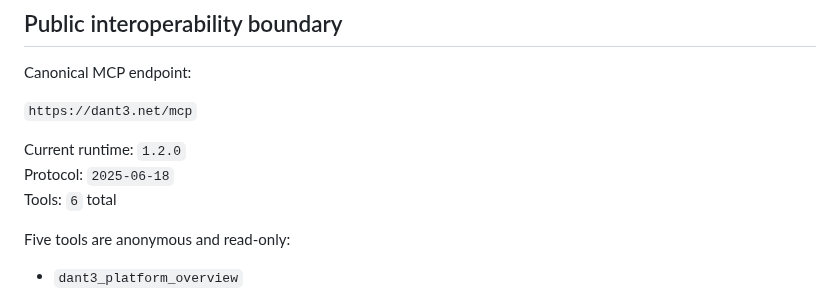
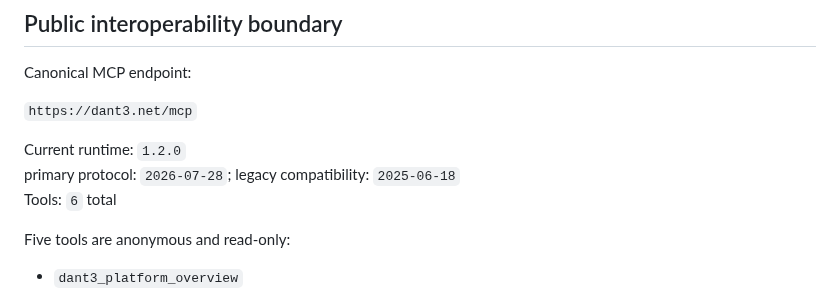
Before and after one commit to snooptsz/dant3-mcp, a Markdown page: SECURITY-STATUS.md, the part around the change. Rendered like a GitHub page.

Commit message:
Mirror docs: state 2026 primary plus 2025 legacy in SECURITY-STATUS.md

```diff
--- a/SECURITY-STATUS.md
+++ b/SECURITY-STATUS.md
@@ -36,7 +36,7 @@ Canonical MCP endpoint:
 `https://dant3.net/mcp`
 
 Current runtime: `1.2.0`
-Protocol: `2025-06-18`
+primary protocol: `2026-07-28`; legacy compatibility: `2025-06-18`
 Tools: `6` total
 
 Five tools are anonymous and read-only:
```
